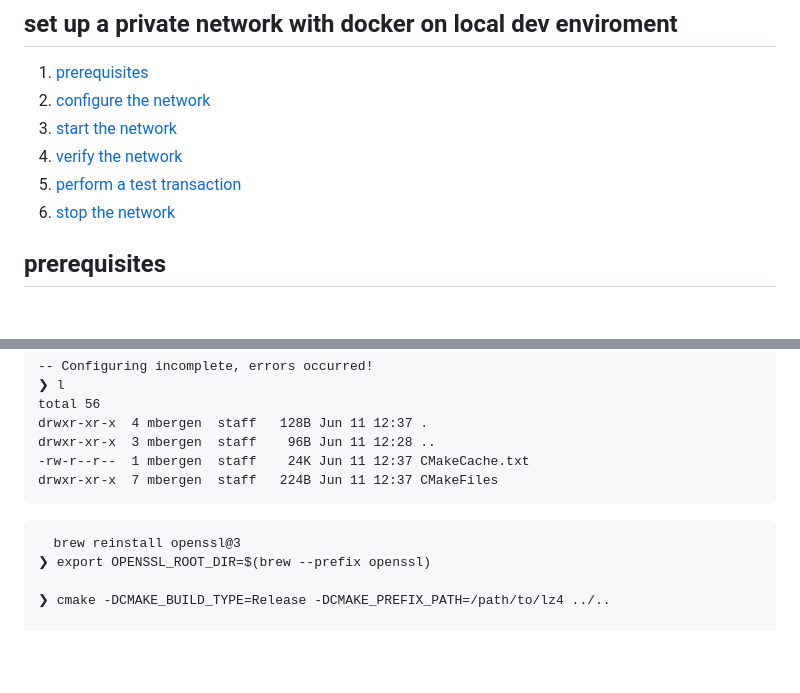
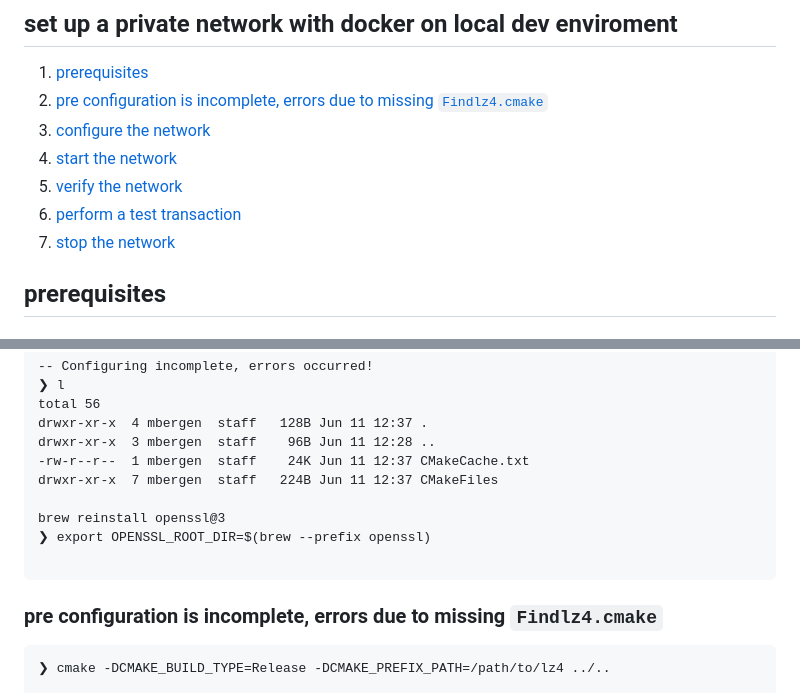
Before and after one commit to MorganBergen/xrpl-docs, a Markdown page: src/private-network/README.md, 2 parts joined by grey strips. GitHub-like rendering; blank space fills up the shorter version.

Commit message:
link to error

````diff
--- a/src/private-network/README.md
+++ b/src/private-network/README.md
@@ -1,11 +1,12 @@
 ##  set up a private network with docker on local dev enviroment
 
 1.  [prerequisites](#prerequisites)
-2.  [configure the network](#configure-the-network)
-3.  [start the network](#start-the-network)
-4.  [verify the network](#verify-the-network)
-5.  [perform a test transaction](#perform-a-test-transaction)
-6.  [stop the network](#stop-the-network)
+2.  [pre configuration is incomplete, errors due to missing `Findlz4.cmake`](#pre-configuration-is-incomplete-errors-due-to-missing-findlz4-cmake)
+3.  [configure the network](#configure-the-network)
+4.  [start the network](#start-the-network)
+5.  [verify the network](#verify-the-network)
+6.  [perform a test transaction](#perform-a-test-transaction)
+7.  [stop the network](#stop-the-network)
 
 ##  prerequisites
 
@@ -127,12 +128,16 @@ drwxr-xr-x  4 mbergen  staff   128B Jun 11 12:37 .
 drwxr-xr-x  3 mbergen  staff    96B Jun 11 12:28 ..
 -rw-r--r--  1 mbergen  staff    24K Jun 11 12:37 CMakeCache.txt
 drwxr-xr-x  7 mbergen  staff   224B Jun 11 12:37 CMakeFiles
+
+brew reinstall openssl@3
+❯ export OPENSSL_ROOT_DIR=$(brew --prefix openssl)
+
 ```
 
+
+###  pre configuration is incomplete, errors due to missing `Findlz4.cmake`
+
 ```
-  brew reinstall openssl@3
-❯ export OPENSSL_ROOT_DIR=$(brew --prefix openssl)
-
 ❯ cmake -DCMAKE_BUILD_TYPE=Release -DCMAKE_PREFIX_PATH=/path/to/lz4 ../..
 
 -- NIH-EP cache path: /Users/mbergen/Documents/Github/validator-keys-tool/.nih_c/unix_makefiles/AppleClang_14.0.3.14030022/Release
````
Also changed, not shown: other parts of src/private-network/README.md (+0 -1 lines).
